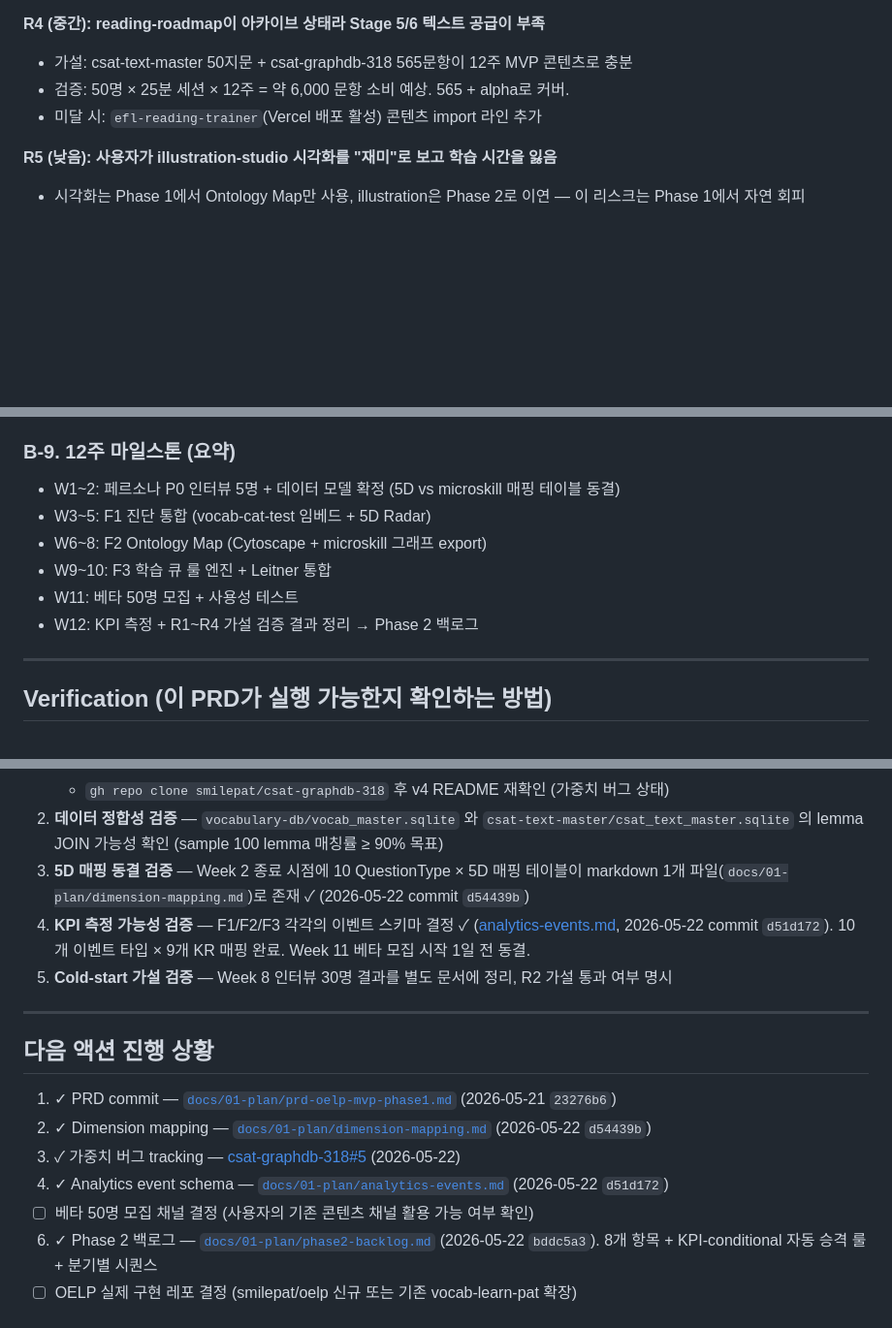
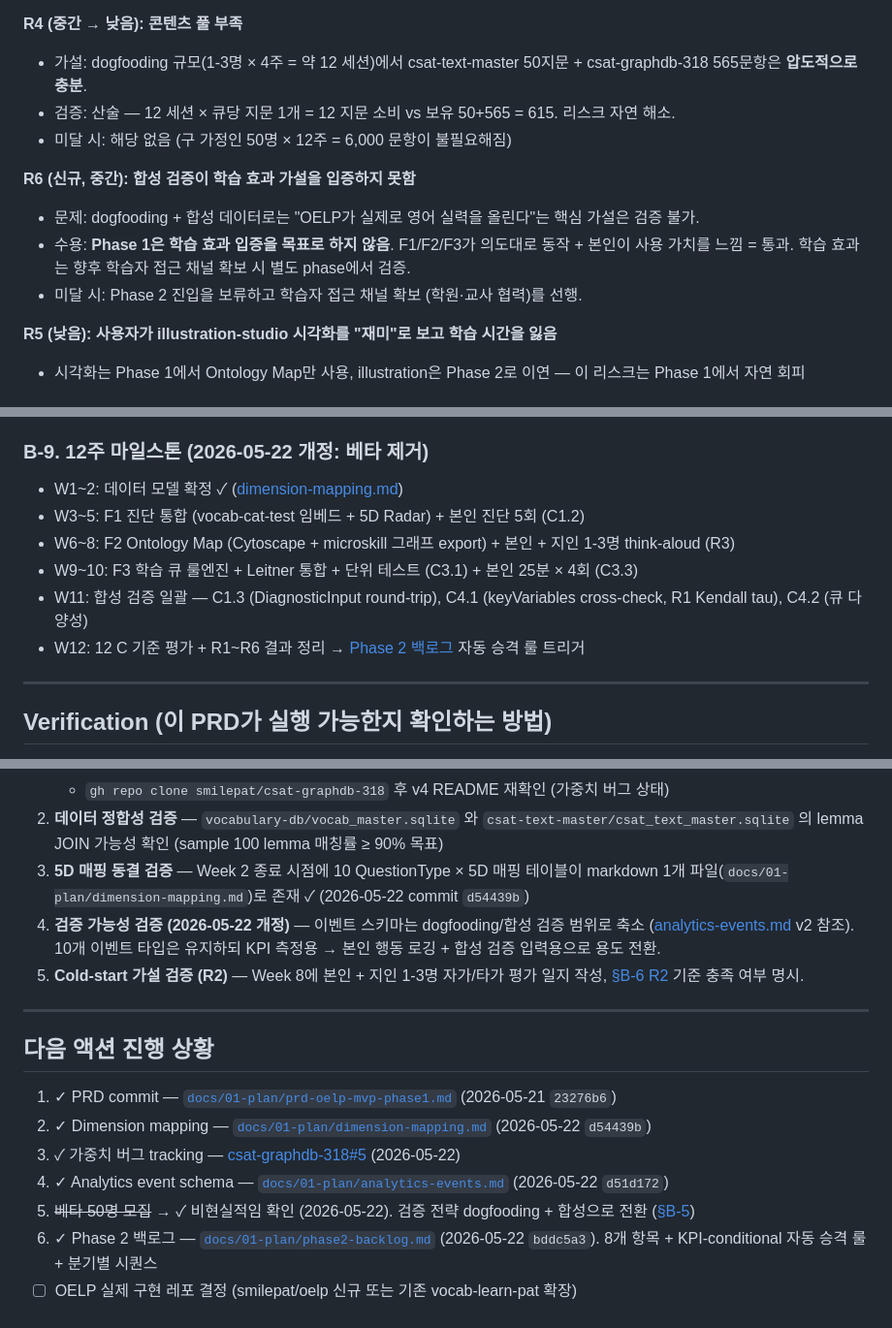
Before and after one commit to smilepat/myprojects, a Markdown page: docs/01-plan/prd-oelp-mvp-phase1.md, 3 parts joined by grey strips. Shown at 97% size. Drawn GitHub-style; blank space fills up the shorter version.

Commit message:
docs(prd): switch validation from N=50 beta to dogfooding + synthetic (2026-05-22 user constraint)

```diff
--- a/docs/01-plan/prd-oelp-mvp-phase1.md
+++ b/docs/01-plan/prd-oelp-mvp-phase1.md
@@ -176,9 +197,14 @@ OELP는 **3개 축**을 분리해서 모델링하며, 충돌 해결은 매핑
 - 미달 시: 마이크로스킬을 5D 그룹화 라벨 1단계로 추상화
 
-**R4 (중간): reading-roadmap이 아카이브 상태라 Stage 5/6 텍스트 공급이 부족**
-- 가설: csat-text-master 50지문 + csat-graphdb-318 565문항이 12주 MVP 콘텐츠로 충분
-- 검증: 50명 × 25분 세션 × 12주 = 약 6,000 문항 소비 예상. 565 + alpha로 커버.
-- 미달 시: `efl-reading-trainer`(Vercel 배포 활성) 콘텐츠 import 라인 추가
+**R4 (중간 → 낮음): 콘텐츠 풀 부족**
+- 가설: dogfooding 규모(1-3명 × 4주 = 약 12 세션)에서 csat-text-master 50지문 + csat-graphdb-318 565문항은 **압도적으로 충분**.
+- 검증: 산술 — 12 세션 × 큐당 지문 1개 = 12 지문 소비 vs 보유 50+565 = 615. 리스크 자연 해소.
+- 미달 시: 해당 없음 (구 가정인 50명 × 12주 = 6,000 문항이 불필요해짐)
+
+**R6 (신규, 중간): 합성 검증이 학습 효과 가설을 입증하지 못함**
+- 문제: dogfooding + 합성 데이터로는 "OELP가 실제로 영어 실력을 올린다"는 핵심 가설은 검증 불가.
+- 수용: **Phase 1은 학습 효과 입증을 목표로 하지 않음**. F1/F2/F3가 의도대로 동작 + 본인이 사용 가치를 느낌 = 통과. 학습 효과는 향후 학습자 접근 채널 확보 시 별도 phase에서 검증.
+- 미달 시: Phase 2 진입을 보류하고 학습자 접근 채널 확보 (학원·교사 협력)를 선행.
 
 **R5 (낮음): 사용자가 illustration-studio 시각화를 "재미"로 보고 학습 시간을 잃음**
 - 시각화는 Phase 1에서 Ontology Map만 사용, illustration은 Phase 2로 이연 — 이 리스크는 Phase 1에서 자연 회피
@@ -204,14 +230,14 @@ OELP는 **3개 축**을 분리해서 모델링하며, 충돌 해결은 매핑
 - **배포**: Vercel (Next.js) + Cloud Run (FastAPI) — 둘 다 사용자가 이미 보유 경험
 - **드롭**: Neo4j(Phase 2 평가), Turso(불필요), Node.js app server(중복)
 
-### B-9. 12주 마일스톤 (요약)
+### B-9. 12주 마일스톤 (2026-05-22 개정: 베타 제거)
 
-- W1~2: 페르소나 P0 인터뷰 5명 + 데이터 모델 확정 (5D vs microskill 매핑 테이블 동결)
-- W3~5: F1 진단 통합 (vocab-cat-test 임베드 + 5D Radar)
-- W6~8: F2 Ontology Map (Cytoscape + microskill 그래프 export)
-- W9~10: F3 학습 큐 룰 엔진 + Leitner 통합
-- W11: 베타 50명 모집 + 사용성 테스트
-- W12: KPI 측정 + R1~R4 가설 검증 결과 정리 → Phase 2 백로그
+- W1~2: 데이터 모델 확정 ✓ ([dimension-mapping.md](./dimension-mapping.md))
+- W3~5: F1 진단 통합 (vocab-cat-test 임베드 + 5D Radar) + 본인 진단 5회 (C1.2)
+- W6~8: F2 Ontology Map (Cytoscape + microskill 그래프 export) + 본인 + 지인 1-3명 think-aloud (R3)
+- W9~10: F3 학습 큐 룰엔진 + Leitner 통합 + 단위 테스트 (C3.1) + 본인 25분 × 4회 (C3.3)
+- W11: 합성 검증 일괄 — C1.3 (DiagnosticInput round-trip), C4.1 (keyVariables cross-check, R1 Kendall tau), C4.2 (큐 다양성)
+- W12: 12 C 기준 평가 + R1~R6 결과 정리 → [Phase 2 백로그](./phase2-backlog.md) 자동 승격 룰 트리거
 
 ---
 
@@ -223,8 +249,8 @@ OELP는 **3개 축**을 분리해서 모델링하며, 충돌 해결은 매핑
    - `gh repo clone smilepat/csat-graphdb-318` 후 v4 README 재확인 (가중치 버그 상태)
 2. **데이터 정합성 검증** — `vocabulary-db/vocab_master.sqlite` 와 `csat-text-master/csat_text_master.sqlite` 의 lemma JOIN 가능성 확인 (sample 100 lemma 매칭률 ≥ 90% 목표)
 3. **5D 매핑 동결 검증** — Week 2 종료 시점에 10 QuestionType × 5D 매핑 테이블이 markdown 1개 파일(`docs/01-plan/dimension-mapping.md`)로 존재 ✓ (2026-05-22 commit `d54439b`)
-4. **KPI 측정 가능성 검증** — F1/F2/F3 각각의 이벤트 스키마 결정 ✓ ([analytics-events.md](./analytics-events.md), 2026-05-22 commit `d51d172`). 10개 이벤트 타입 × 9개 KR 매핑 완료. Week 11 베타 모집 시작 1일 전 동결.
-5. **Cold-start 가설 검증** — Week 8 인터뷰 30명 결과를 별도 문서에 정리, R2 가설 통과 여부 명시
+4. **검증 가능성 검증 (2026-05-22 개정)** — 이벤트 스키마는 dogfooding/합성 검증 범위로 축소 ([analytics-events.md](./analytics-events.md) v2 참조). 10개 이벤트 타입은 유지하되 KPI 측정용 → 본인 행동 로깅 + 합성 검증 입력용으로 용도 전환.
+5. **Cold-start 가설 검증 (R2)** — Week 8에 본인 + 지인 1-3명 자가/타가 평가 일지 작성, [§B-6 R2](#b-6-리스크--가설-검증) 기준 충족 여부 명시.
 
 ---
 
@@ -234,6 +260,6 @@ OELP는 **3개 축**을 분리해서 모델링하며, 충돌 해결은 매핑
 2. ✓ Dimension mapping — [`docs/01-plan/dimension-mapping.md`](./dimension-mapping.md) (2026-05-22 `d54439b`)
 3. ✓ 가중치 버그 tracking — [csat-graphdb-318#5](https://github.com/smilepat/csat-graphdb-318/issues/5) (2026-05-22)
 4. ✓ Analytics event schema — [`docs/01-plan/analytics-events.md`](./analytics-events.md) (2026-05-22 `d51d172`)
-5. ☐ 베타 50명 모집 채널 결정 (사용자의 기존 콘텐츠 채널 활용 가능 여부 확인)
+5. ~~베타 50명 모집~~ → ✓ 비현실적임 확인 (2026-05-22). 검증 전략 dogfooding + 합성으로 전환 ([§B-5](#b-5-검증-기준-2026-05-22-개정-베타-모집-불가-반영))
 6. ✓ Phase 2 백로그 — [`docs/01-plan/phase2-backlog.md`](./phase2-backlog.md) (2026-05-22 `bddc5a3`). 8개 항목 + KPI-conditional 자동 승격 룰 + 분기별 시퀀스
 7. ☐ OELP 실제 구현 레포 결정 (smilepat/oelp 신규 또는 기존 vocab-learn-pat 확장)
```
Also changed, not shown: other parts of docs/01-plan/prd-oelp-mvp-phase1.md (+45 -24 lines).
